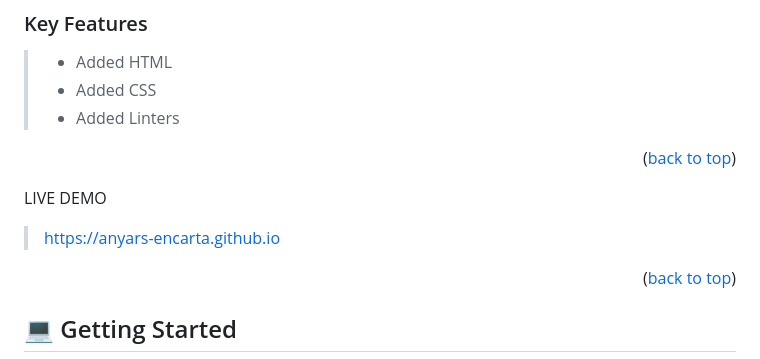
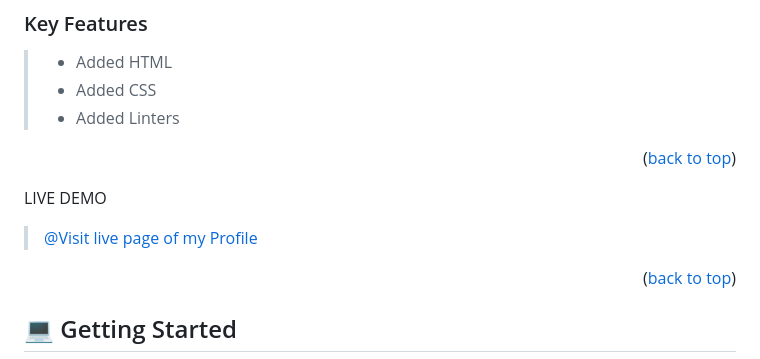
Before and after one commit to anyars-encarta/anyars-encarta.github.io, a Markdown page: README.md, the part around the change. Rendered like a GitHub page.

Commit message:
Published profile to GitHub Pages and updataed README file with live link

```diff
--- a/README.md
+++ b/README.md
@@ -72,7 +72,7 @@
 
 LIVE DEMO
 
-> https://anyars-encarta.github.io
+> [@Visit live page of my Profile](https://anyars-encarta.github.io)
 
 <p align="right">(<a href="#readme-top">back to top</a>)</p>
 
```
